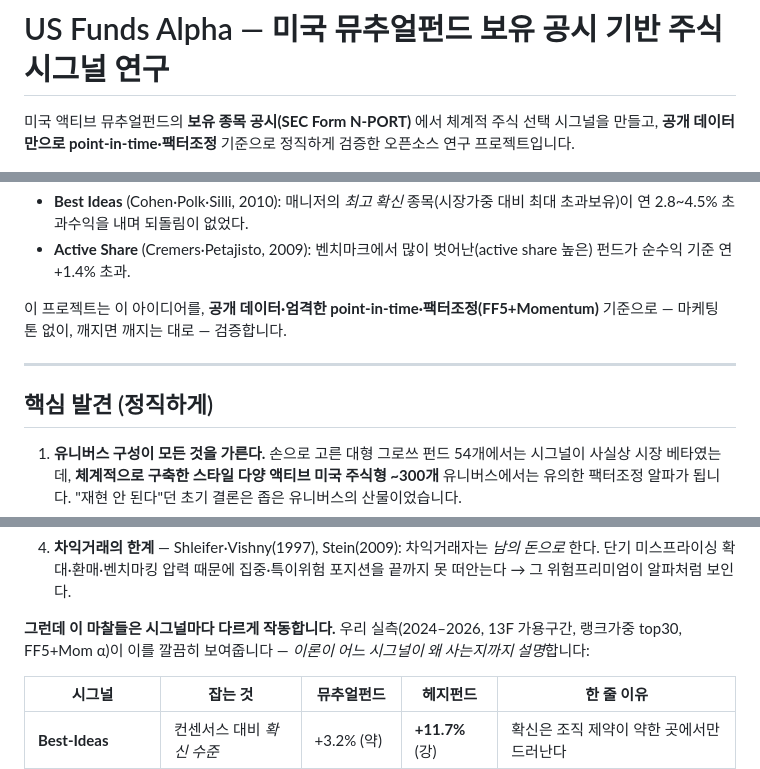
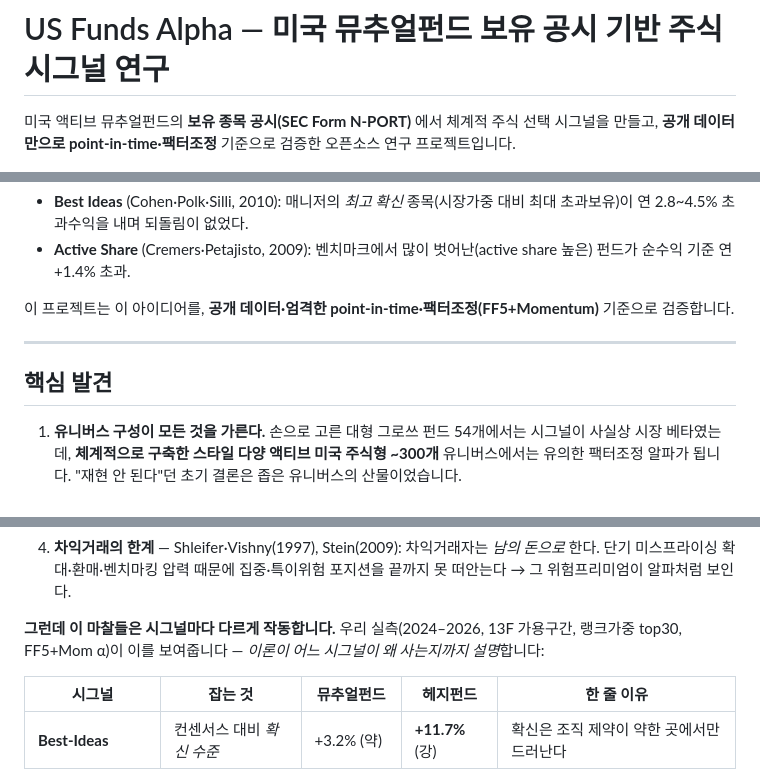
Before and after one commit to mgkim1976-spec/us-funds-alpha, a Markdown page: README.md, 3 parts joined by grey strips. Drawn GitHub-style.

Commit message:
docs: 잉여 수식어 제거 — '정직하게'·'마케팅 톤 없이'·'깔끔히' 등
항상 정직하게·엄밀히 쓰는 게 전제이므로 그 자체를 가리키는 수식어는 정보가 없어 제거.
'핵심 발견 (정직하게)' → '핵심 발견' 등.

Co-Authored-By: Claude Opus 4.8 (1M context) <noreply@anthropic.com>

```diff
--- a/README.md
+++ b/README.md
@@ -1,7 +1,7 @@
 # US Funds Alpha — 미국 뮤추얼펀드 보유 공시 기반 주식 시그널 연구
 
 미국 액티브 뮤추얼펀드의 **보유 종목 공시(SEC Form N-PORT)** 에서 체계적 주식 선택
-시그널을 만들고, **공개 데이터만으로 point-in-time·팩터조정** 기준으로 정직하게 검증한
+시그널을 만들고, **공개 데이터만으로 point-in-time·팩터조정** 기준으로 검증한
 오픈소스 연구 프로젝트입니다.
 
 ![US Funds Alpha 대시보드](docs/hero.png)
@@ -31,11 +31,11 @@
   펀드가 순수익 기준 연 +1.4% 초과.
 
 이 프로젝트는 이 아이디어를, **공개 데이터·엄격한 point-in-time·팩터조정(FF5+Momentum)**
-기준으로 — 마케팅 톤 없이, 깨지면 깨지는 대로 — 검증합니다.
+기준으로 검증합니다.
 
 ---
 
-## 핵심 발견 (정직하게)
+## 핵심 발견
 
 1. **유니버스 구성이 모든 것을 가른다.** 손으로 고른 대형 그로쓰 펀드 54개에서는 시그널이
    사실상 시장 베타였는데, **체계적으로 구축한 스타일 다양 액티브 미국 주식형 ~300개**
@@ -126,7 +126,7 @@ point-in-time** 이라 ~56일 공시 지연이 반영됩니다.
    → 그 위험프리미엄이 알파처럼 보인다.
 
 **그런데 이 마찰들은 시그널마다 다르게 작동합니다.** 우리 실측(2024–2026, 13F 가용구간,
-랭크가중 top30, FF5+Mom α)이 이를 깔끔히 보여줍니다 — *이론이 어느 시그널이 왜 사는지까지 설명*합니다:
+랭크가중 top30, FF5+Mom α)이 이를 보여줍니다 — *이론이 어느 시그널이 왜 사는지까지 설명*합니다:
 
 | 시그널 | 잡는 것 | 뮤추얼펀드 | 헤지펀드 | 한 줄 이유 |
 |---|---|---|---|---|
```
